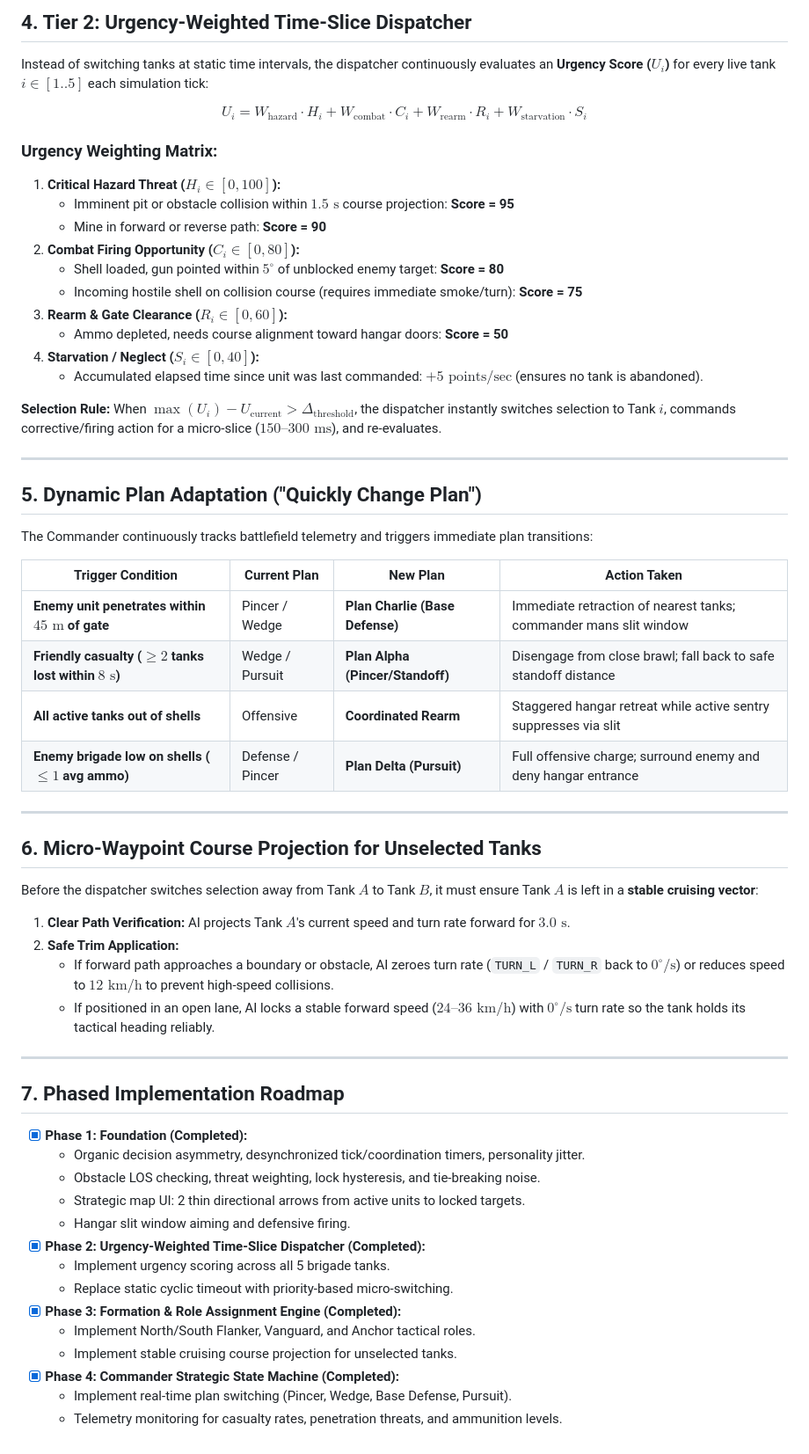
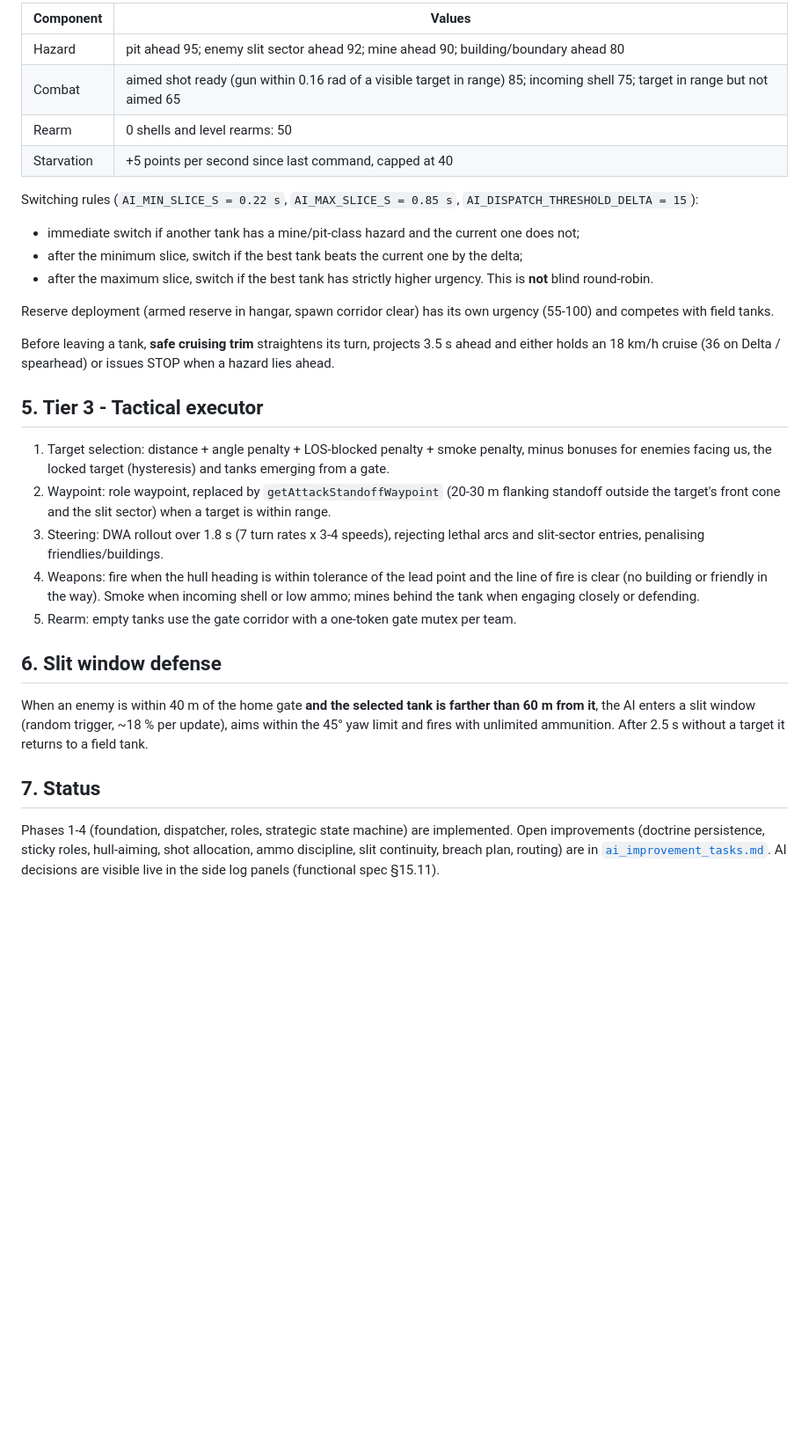
Before and after one commit to Andrey-Prikupets/Tank.exe, a Markdown page: docs/ai_strategic_control_plan.md, the part around one of its changes. Shown at 88% size. Drawn GitHub-style; blank space fills up the shorter version.

Commit message:
docs(ai): rewrite AI control plan to match implementation, fix spec inconsistencies, add task plan

```diff
--- a/docs/ai_strategic_control_plan.md
+++ b/docs/ai_strategic_control_plan.md
@@ -75,62 +72,46 @@ The Commander evaluates the battlefield state and dynamically executes one of fo
 
-## 4. Tier 2: Urgency-Weighted Time-Slice Dispatcher
+| Component | Values |
+|---|---|
+| Hazard | pit ahead 95; enemy slit sector ahead 92; mine ahead 90; building/boundary ahead 80 |
+| Combat | aimed shot ready (gun within 0.16 rad of a visible target in range) 85; incoming shell 75; target in range but not aimed 65 |
+| Rearm | 0 shells and level rearms: 50 |
+| Starvation | +5 points per second since last command, capped at 40 |
 
-Instead of switching tanks at static time intervals, the dispatcher continuously evaluates an **Urgency Score ($U_i$)** for every live tank $i \in [1..5]$ each simulation tick:
+Switching rules (`AI_MIN_SLICE_S = 0.22 s`, `AI_MAX_SLICE_S = 0.85 s`, `AI_DISPATCH_THRESHOLD_DELTA = 15`):
+- immediate switch if another tank has a mine/pit-class hazard and the current one does not;
+- after the minimum slice, switch if the best tank beats the current one by the delta;
+- after the maximum slice, switch if the best tank has strictly higher urgency.
+This is **not** blind round-robin.
 
-$$U_i = W_{\text{hazard}} \cdot H_i + W_{\text{combat}} \cdot C_i + W_{\text{rearm}} \cdot R_i + W_{\text{starvation}} \cdot S_i$$
+Reserve deployment (armed reserve in hangar, spawn corridor clear) has its own urgency
+(55-100) and competes with field tanks.
 
-### Urgency Weighting Matrix:
-1. **Critical Hazard Threat ($H_i \in [0, 100]$):**
-   - Imminent pit or obstacle collision within $1.5\text{ s}$ course projection: **Score = 95**
-   - Mine in forward or reverse path: **Score = 90**
-2. **Combat Firing Opportunity ($C_i \in [0, 80]$):**
-   - Shell loaded, gun pointed within $5^\circ$ of unblocked enemy target: **Score = 80**
-   - Incoming hostile shell on collision course (requires immediate smoke/turn): **Score = 75**
-3. **Rearm & Gate Clearance ($R_i \in [0, 60]$):**
-   - Ammo depleted, needs course alignment toward hangar doors: **Score = 50**
-4. **Starvation / Neglect ($S_i \in [0, 40]$):**
-   - Accumulated elapsed time since unit was last commanded: **$+5\text{ points/sec}$** (ensures no tank is abandoned).
+Before leaving a tank, **safe cruising trim** straightens its turn, projects 3.5 s ahead and either
+holds an 18 km/h cruise (36 on Delta / spearhead) or issues STOP when a hazard lies ahead.
 
-**Selection Rule:** When $\max(U_i) - U_{\text{current}} > \Delta_{\text{threshold}}$, the dispatcher instantly switches selection to Tank $i$, commands corrective/firing action for a micro-slice ($150\text{--}300\text{ ms}$), and re-evaluates.
+## 5. Tier 3 - Tactical executor
 
----
+1. Target selection: distance + angle penalty + LOS-blocked penalty + smoke penalty, minus
+   bonuses for enemies facing us, the locked target (hysteresis) and tanks emerging from a gate.
+2. Waypoint: role waypoint, replaced by `getAttackStandoffWaypoint` (20-30 m flanking standoff
+   outside the target's front cone and the slit sector) when a target is within range.
+3. Steering: DWA rollout over 1.8 s (7 turn rates x 3-4 speeds), rejecting lethal arcs and slit-sector
+   entries, penalising friendlies/buildings.
+4. Weapons: fire when the hull heading is within tolerance of the lead point and the line of fire
+   is clear (no building or friendly in the way). Smoke when incoming shell or low ammo; mines
+   behind the tank when engaging closely or defending.
+5. Rearm: empty tanks use the gate corridor with a one-token gate mutex per team.
 
-## 5. Dynamic Plan Adaptation ("Quickly Change Plan")
+## 6. Slit window defense
 
-The Commander continuously tracks battlefield telemetry and triggers immediate plan transitions:
+When an enemy is within 40 m of the home gate **and the selected tank is farther than 60 m from it**,
+the AI enters a slit window (random trigger, ~18 % per update), aims within the 45° yaw limit and
+fires with unlimited ammunition. After 2.5 s without a target it returns to a field tank.
 
-| Trigger Condition | Current Plan | New Plan | Action Taken |
-|---|---|---|---|
-| **Enemy unit penetrates within $45\text{ m}$ of gate** | Pincer / Wedge | **Plan Charlie (Base Defense)** | Immediate retraction of nearest tanks; commander mans slit window |
-| **Friendly casualty ($\ge 2$ tanks lost within $8\text{ s}$)** | Wedge / Pursuit | **Plan Alpha (Pincer/Standoff)** | Disengage from close brawl; fall back to safe standoff distance |
-| **All active tanks out of shells** | Offensive | **Coordinated Rearm** | Staggered hangar retreat while active sentry suppresses via slit |
-| **Enemy brigade low on shells ($\le 1$ avg ammo)** | Defense / Pincer | **Plan Delta (Pursuit)** | Full offensive charge; surround enemy and deny hangar entrance |
+## 7. Status
 
----
-
-## 6. Micro-Waypoint Course Projection for Unselected Tanks
-
-Before the dispatcher switches selection away from Tank $A$ to Tank $B$, it must ensure Tank $A$ is left in a **stable cruising vector**:
-1. **Clear Path Verification:** AI projects Tank $A$'s current speed and turn rate forward for $3.0\text{ s}$.
-2. **Safe Trim Application:**
-   - If forward path approaches a boundary or obstacle, AI zeroes turn rate (`TURN_L` / `TURN_R` back to $0^\circ/\text{s}$) or reduces speed to $12\text{ km/h}$ to prevent high-speed collisions.
-   - If positioned in an open lane, AI locks a stable forward speed ($24\text{--}36\text{ km/h}$) with $0^\circ/\text{s}$ turn rate so the tank holds its tactical heading reliably.
-
----
-
-## 7. Phased Implementation Roadmap
-
-- [x] **Phase 1: Foundation (Completed):**
-  - Organic decision asymmetry, desynchronized tick/coordination timers, personality jitter.
-  - Obstacle LOS checking, threat weighting, lock hysteresis, and tie-breaking noise.
-  - Strategic map UI: 2 thin directional arrows from active units to locked targets.
-  - Hangar slit window aiming and defensive firing.
-- [x] **Phase 2: Urgency-Weighted Time-Slice Dispatcher (Completed):**
-  - Implement urgency scoring across all 5 brigade tanks.
-  - Replace static cyclic timeout with priority-based micro-switching.
-- [x] **Phase 3: Formation & Role Assignment Engine (Completed):**
-  - Implement North/South Flanker, Vanguard, and Anchor tactical roles.
-  - Implement stable cruising course projection for unselected tanks.
-- [x] **Phase 4: Commander Strategic State Machine (Completed):**
-  - Implement real-time plan switching (Pincer, Wedge, Base Defense, Pursuit).
-  - Telemetry monitoring for casualty rates, penetration threats, and ammunition levels.
+Phases 1-4 (foundation, dispatcher, roles, strategic state machine) are implemented.
+Open improvements (doctrine persistence, sticky roles, hull-aiming, shot allocation, ammo
+discipline, slit continuity, breach plan, routing) are in
+[`ai_improvement_tasks.md`](./ai_improvement_tasks.md). AI decisions are visible live in the side
+log panels (functional spec §15.11).
```
Also changed, not shown: other parts of docs/ai_strategic_control_plan.md (+56 -59 lines), docs/ai_improvement_tasks.md (added, +53 -0 lines), docs/functional_spec.md (+6 -5 lines).
